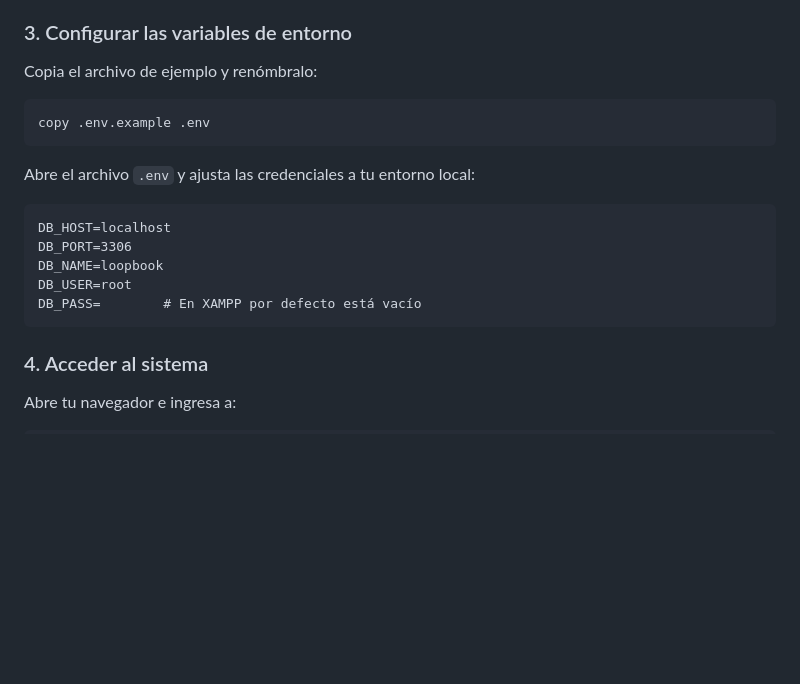
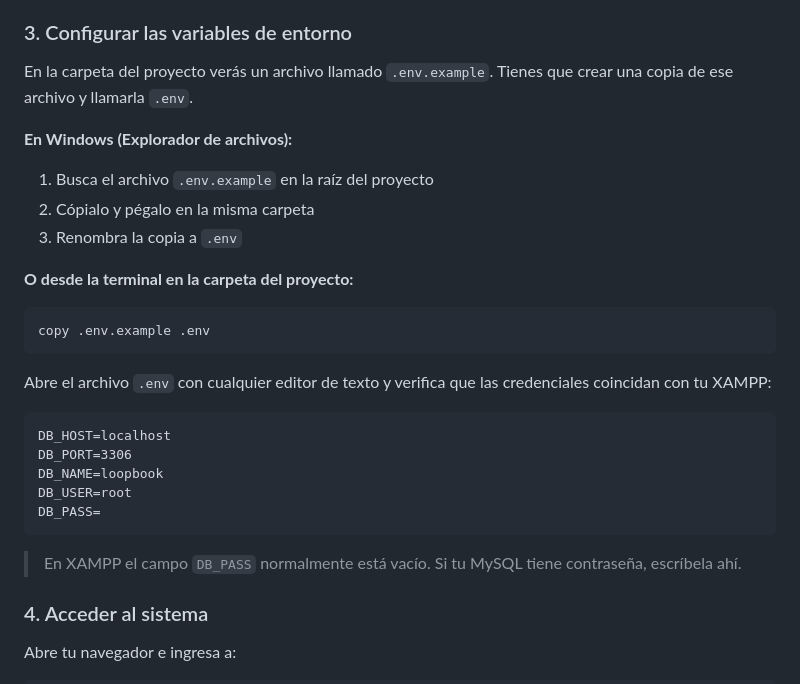
Before and after one commit to karolbordallo23isc-max/Totis, a Markdown page: docs/README.md, the part around the change. Rendered like a GitHub page; blank space fills up the shorter version.

Commit message:
DOCS: paso 3 de instalacion mejorado — instrucciones mas claras para crear .env desde .env.example en Windows

````diff
--- a/docs/README.md
+++ b/docs/README.md
@@ -137,21 +137,29 @@ git clone <url-del-repositorio> C:/xampp/htdocs/loopbook
 
 ### 3. Configurar las variables de entorno
 
-Copia el archivo de ejemplo y renómbralo:
+En la carpeta del proyecto verás un archivo llamado `.env.example`. Tienes que crear una copia de ese archivo y llamarla `.env`.
 
+**En Windows (Explorador de archivos):**
+1. Busca el archivo `.env.example` en la raíz del proyecto
+2. Cópialo y pégalo en la misma carpeta
+3. Renombra la copia a `.env`
+
+**O desde la terminal en la carpeta del proyecto:**
 ```bash
 copy .env.example .env
 ```
 
-Abre el archivo `.env` y ajusta las credenciales a tu entorno local:
+Abre el archivo `.env` con cualquier editor de texto y verifica que las credenciales coincidan con tu XAMPP:
 
 ```
 DB_HOST=localhost
 DB_PORT=3306
 DB_NAME=loopbook
 DB_USER=root
-DB_PASS=        # En XAMPP por defecto está vacío
+DB_PASS=
 ```
+
+> En XAMPP el campo `DB_PASS` normalmente está vacío. Si tu MySQL tiene contraseña, escríbela ahí.
 
 ### 4. Acceder al sistema
 
````
Also changed, not shown: docs/estructura_repositorio.md (+11 -3 lines).
